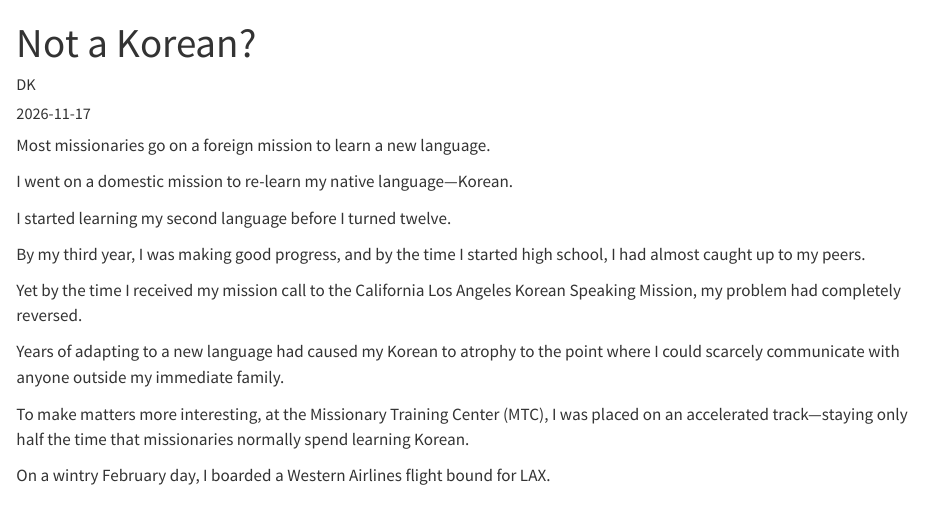
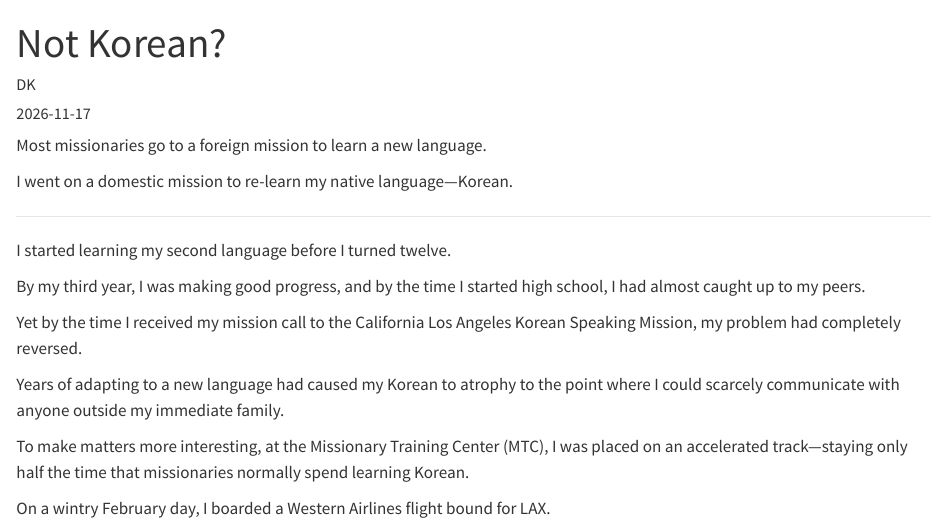
Before and after one commit to daegudk/mighty, a Quarto document (posts/20261117 Polyglot/index.qmd): the page in a window 1100 px wide, from its top. Rendered offline with R 4.5, knitr and Pandoc in place of Quarto, with nearby package versions.

```diff
--- a/posts/20261117 Polyglot/index.qmd
+++ b/posts/20261117 Polyglot/index.qmd
@@ -1,13 +1,15 @@
 ---
-title: "Not a Korean?"
+title: "Not Korean?"
 author: "DK"
 date: "2026-11-17"
 categories: [언어]
 ---
 
-Most missionaries go on a foreign mission to learn a new language.
+Most missionaries go to a foreign mission to learn a new language.
 
 I went on a domestic mission to re-learn my native language—Korean.
+
+---
 
 I started learning my second language before I turned twelve.
 
```
Also changed, not shown: docs/search.json, 4 other files.
